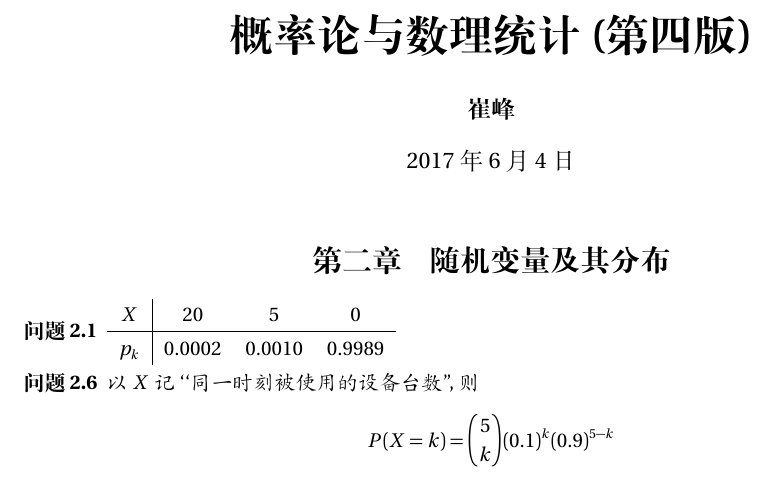
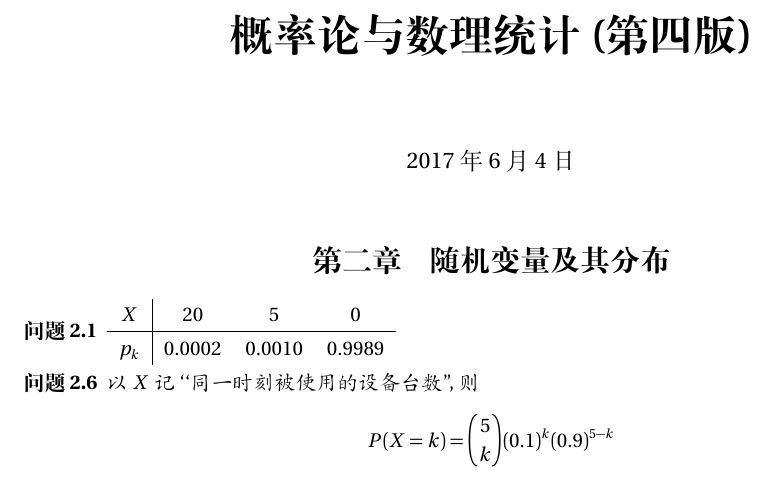
Before and after one commit to fcui/StudiedCourses, a LaTeX document (概率论与数理统计/answer.tex): part of the page, cut so that both start at the same text. Compiled offline with XeLaTeX; a missing font is replaced by an installed copy or a similar font.

```diff
--- a/概率论与数理统计/answer.tex
+++ b/概率论与数理统计/answer.tex
@@ -31,7 +31,7 @@
 % \renewcommand{
 \begin{document}
 	\title{\huge \bf 概率论与数理统计(第四版)}
-	\author{\bf 崔峰}
+%	\author{\bf 崔峰}
 	\maketitle
 	\setcounter{section}{1}
 	\section{随机变量及其分布}
```
Also changed, not shown: 概率论与数理统计/answer.pdf, 4 other files.
